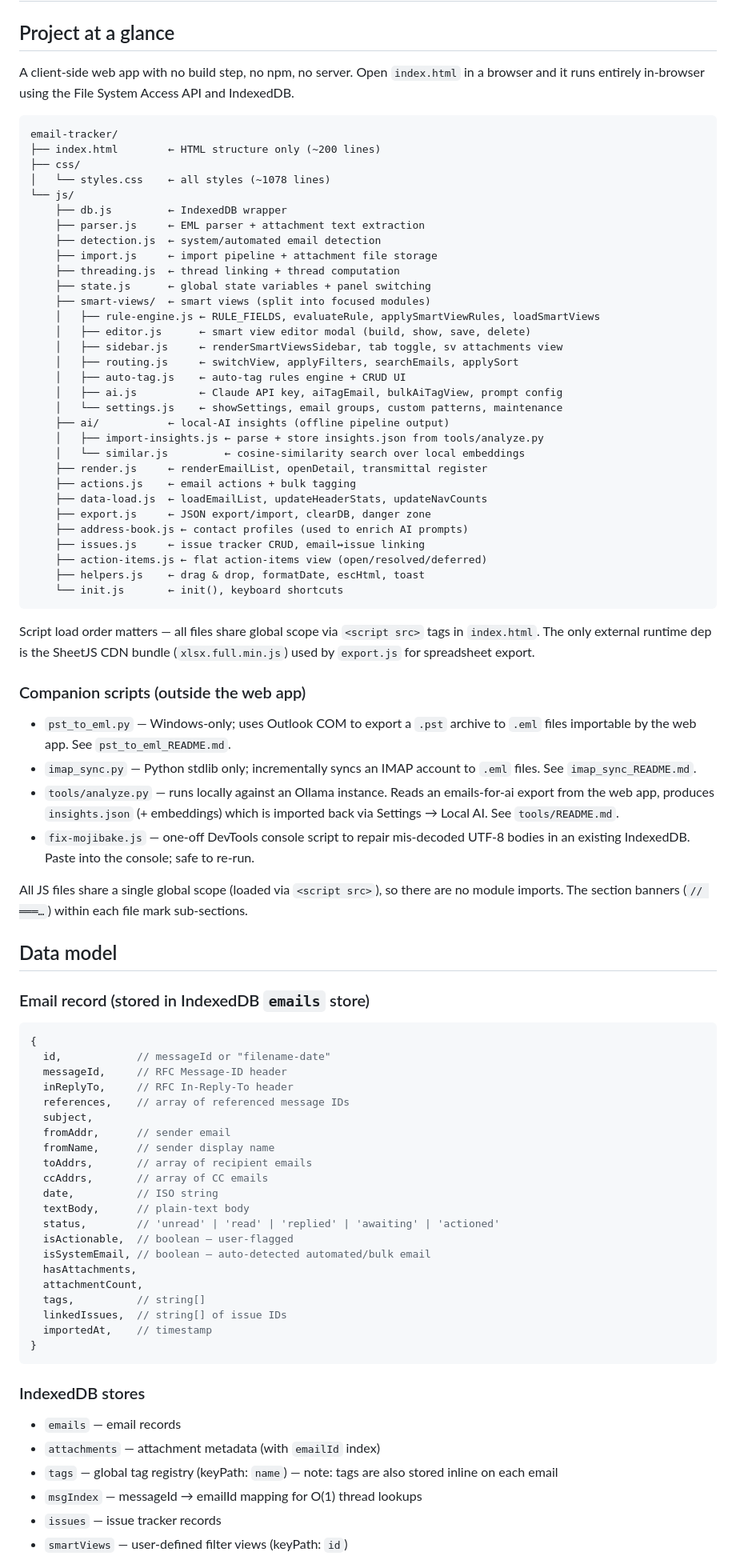
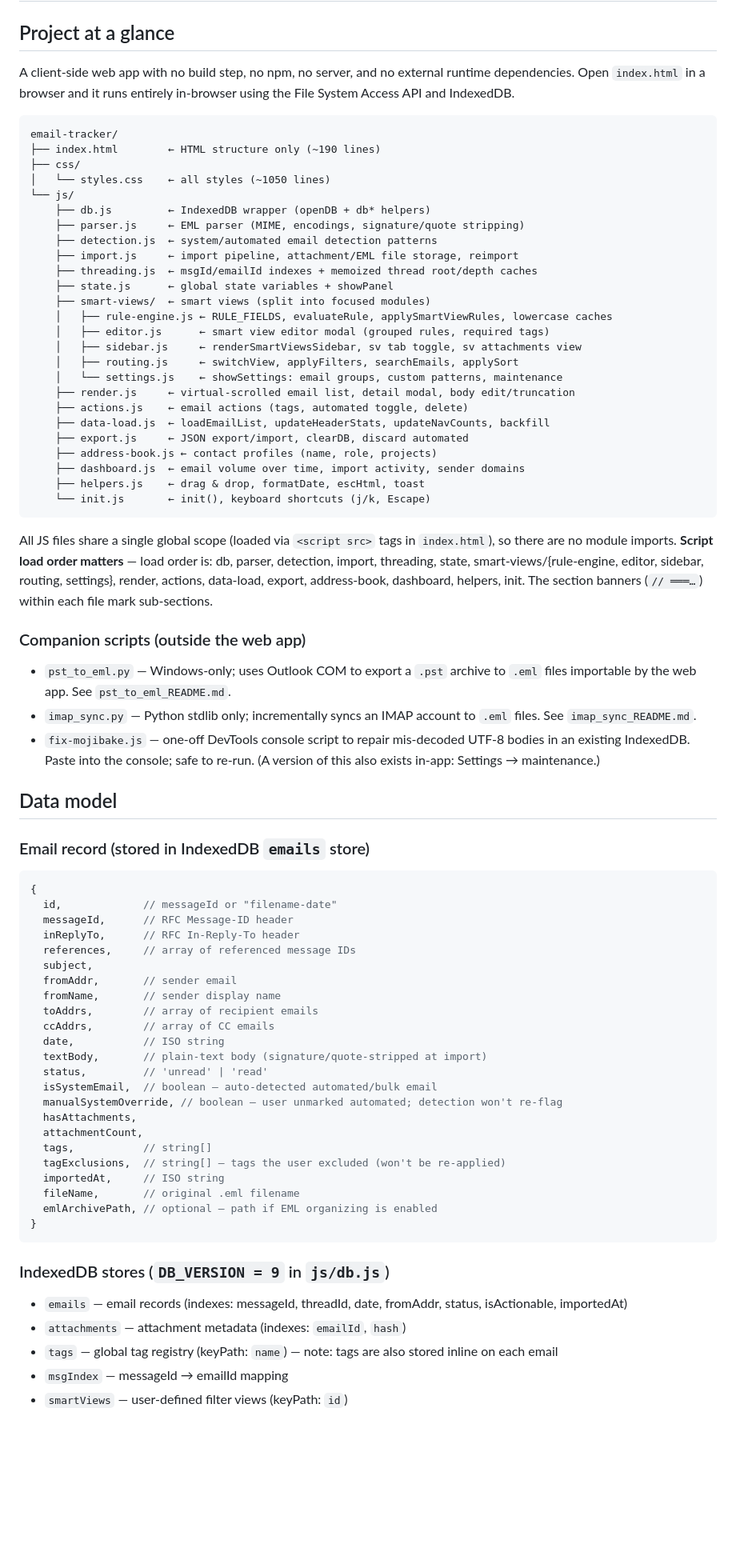
Before and after one commit to tinydot/email-tracker, a Markdown page: CLAUDE.md, the part around one of its changes. Shown at 80% size. GitHub-like rendering; blank space fills up the shorter version.

````diff
--- a/CLAUDE.md
+++ b/CLAUDE.md
@@ -6,45 +6,37 @@ This file provides guidance to Claude Code (claude.ai/code) when working with co
 
 ## Project at a glance
 
-A client-side web app with no build step, no npm, no server. Open `index.html` in a browser and it runs entirely in-browser using the File System Access API and IndexedDB.
+A client-side web app with no build step, no npm, no server, and no external runtime dependencies. Open `index.html` in a browser and it runs entirely in-browser using the File System Access API and IndexedDB.
 
 ```
 email-tracker/
-├── index.html        ← HTML structure only (~200 lines)
+├── index.html        ← HTML structure only (~190 lines)
 ├── css/
-│   └── styles.css    ← all styles (~1078 lines)
+│   └── styles.css    ← all styles (~1050 lines)
 └── js/
-    ├── db.js         ← IndexedDB wrapper
-    ├── parser.js     ← EML parser + attachment text extraction
-    ├── detection.js  ← system/automated email detection
-    ├── import.js     ← import pipeline + attachment file storage
-    ├── threading.js  ← thread linking + thread computation
-    ├── state.js      ← global state variables + panel switching
+    ├── db.js         ← IndexedDB wrapper (openDB + db* helpers)
+    ├── parser.js     ← EML parser (MIME, encodings, signature/quote stripping)
+    ├── detection.js  ← system/automated email detection patterns
+    ├── import.js     ← import pipeline, attachment/EML file storage, reimport
+    ├── threading.js  ← msgId/emailId indexes + memoized thread root/depth caches
+    ├── state.js      ← global state variables + showPanel
     ├── smart-views/  ← smart views (split into focused modules)
-    │   ├── rule-engine.js ← RULE_FIELDS, evaluateRule, applySmartViewRules, loadSmartViews
-    │   ├── editor.js      ← smart view editor modal (build, show, save, delete)
-    │   ├── sidebar.js     ← renderSmartViewsSidebar, tab toggle, sv attachments view
+    │   ├── rule-engine.js ← RULE_FIELDS, evaluateRule, applySmartViewRules, lowercase caches
+    │   ├── editor.js      ← smart view editor modal (grouped rules, required tags)
+    │   ├── sidebar.js     ← renderSmartViewsSidebar, sv tab toggle, sv attachments view
     │   ├── routing.js     ← switchView, applyFilters, searchEmails, applySort
-    │   ├── auto-tag.js    ← auto-tag rules engine + CRUD UI
-    │   ├── ai.js          ← Claude API key, aiTagEmail, bulkAiTagView, prompt config
-    │   └── settings.js    ← showSettings, email groups, custom patterns, maintenance
-    ├── ai/           ← local-AI insights (offline pipeline output)
-    │   ├── import-insights.js ← parse + store insights.json from tools/analyze.py
-    │   └── similar.js         ← cosine-similarity search over local embeddings
-    ├── render.js     ← renderEmailList, openDetail, transmittal register
-    ├── actions.js    ← email actions + bulk tagging
-    ├── data-load.js  ← loadEmailList, updateHeaderStats, updateNavCounts
-    ├── export.js     ← JSON export/import, clearDB, danger zone
-    ├── address-book.js ← contact profiles (used to enrich AI prompts)
-    ├── issues.js     ← issue tracker CRUD, email↔issue linking
-    ├── action-items.js ← flat action-items view (open/resolved/deferred)
+    │   └── settings.js    ← showSettings: email groups, custom patterns, maintenance
+    ├── render.js     ← virtual-scrolled email list, detail modal, body edit/truncation
+    ├── actions.js    ← email actions (tags, automated toggle, delete)
+    ├── data-load.js  ← loadEmailList, updateHeaderStats, updateNavCounts, backfill
+    ├── export.js     ← JSON export/import, clearDB, discard automated
+    ├── address-book.js ← contact profiles (name, role, projects)
+    ├── dashboard.js  ← email volume over time, import activity, sender domains
     ├── helpers.js    ← drag & drop, formatDate, escHtml, toast
-    └── init.js       ← init(), keyboard shortcuts
+    └── init.js       ← init(), keyboard shortcuts (j/k, Escape)
 ```
 
-Script load order matters — all files share global scope via `<script src>` tags
-in `index.html`. The only external runtime dep is the SheetJS CDN bundle
-(`xlsx.full.min.js`) used by `export.js` for spreadsheet export.
+All JS files share a single global scope (loaded via `<script src>` tags in `index.html`), so there are no module imports. **Script load order matters** — load order is: db, parser, detection, import, threading, state, smart-views/{rule-engine, editor, sidebar, routing, settings}, render, actions, data-load, export, address-book, dashboard, helpers, init. The section banners (`// ═══…`) within each file mark sub-sections.
 
 ### Companion scripts (outside the web app)
 
@@ -52,45 +44,42 @@ in `index.html`. The only external runtime dep is the SheetJS CDN bundle
   to `.eml` files importable by the web app. See `pst_to_eml_README.md`.
 - `imap_sync.py` — Python stdlib only; incrementally syncs an IMAP account to
   `.eml` files. See `imap_sync_README.md`.
-- `tools/analyze.py` — runs locally against an Ollama instance. Reads an
-  emails-for-ai export from the web app, produces `insights.json` (+ embeddings)
-  which is imported back via Settings → Local AI. See `tools/README.md`.
 - `fix-mojibake.js` — one-off DevTools console script to repair mis-decoded
   UTF-8 bodies in an existing IndexedDB. Paste into the console; safe to re-run.
-
-All JS files share a single global scope (loaded via `<script src>`), so there are no module imports. The section banners (`// ═══…`) within each file mark sub-sections.
+  (A version of this also exists in-app: Settings → maintenance.)
 
 ## Data model
 
 ### Email record (stored in IndexedDB `emails` store)
 ```js
 {
-  id,            // messageId or "filename-date"
-  messageId,     // RFC Message-ID header
-  inReplyTo,     // RFC In-Reply-To header
-  references,    // array of referenced message IDs
+  id,             // messageId or "filename-date"
+  messageId,      // RFC Message-ID header
+  inReplyTo,      // RFC In-Reply-To header
+  references,     // array of referenced message IDs
   subject,
-  fromAddr,      // sender email
-  fromName,      // sender display name
-  toAddrs,       // array of recipient emails
-  ccAddrs,       // array of CC emails
-  date,          // ISO string
-  textBody,      // plain-text body
-  status,        // 'unread' | 'read' | 'replied' | 'awaiting' | 'actioned'
-  isActionable,  // boolean — user-flagged
-  isSystemEmail, // boolean — auto-detected automated/bulk email
+  fromAddr,       // sender email
+  fromName,       // sender display name
+  toAddrs,        // array of recipient emails
+  ccAddrs,        // array of CC emails
+  date,           // ISO string
+  textBody,       // plain-text body (signature/quote-stripped at import)
+  status,         // 'unread' | 'read'
+  isSystemEmail,  // boolean — auto-detected automated/bulk email
+  manualSystemOverride, // boolean — user unmarked automated; detection won't re-flag
   hasAttachments,
   attachmentCount,
-  tags,          // string[]
-  linkedIssues,  // string[] of issue IDs
-  importedAt,    // timestamp
+  tags,           // string[]
+  tagExclusions,  // string[] — tags the user excluded (won't be re-applied)
+  importedAt,     // ISO string
+  fileName,       // original .eml filename
+  emlArchivePath, // optional — path if EML organizing is enabled
 }
 ```
 
-### IndexedDB stores
-- `emails` — email records
-- `attachments` — attachment metadata (with `emailId` index)
+### IndexedDB stores (`DB_VERSION = 9` in `js/db.js`)
+- `emails` — email records (indexes: messageId, threadId, date, fromAddr, status, isActionable, importedAt)
+- `attachments` — attachment metadata (indexes: `emailId`, `hash`)
 - `tags` — global tag registry (keyPath: `name`) — note: tags are also stored inline on each email
-- `msgIndex` — messageId → emailId mapping for O(1) thread lookups
-- `issues` — issue tracker records
+- `msgIndex` — messageId → emailId mapping
 - `smartViews` — user-defined filter views (keyPath: `id`)
````
Also changed, not shown: other parts of CLAUDE.md (+59 -48 lines).
